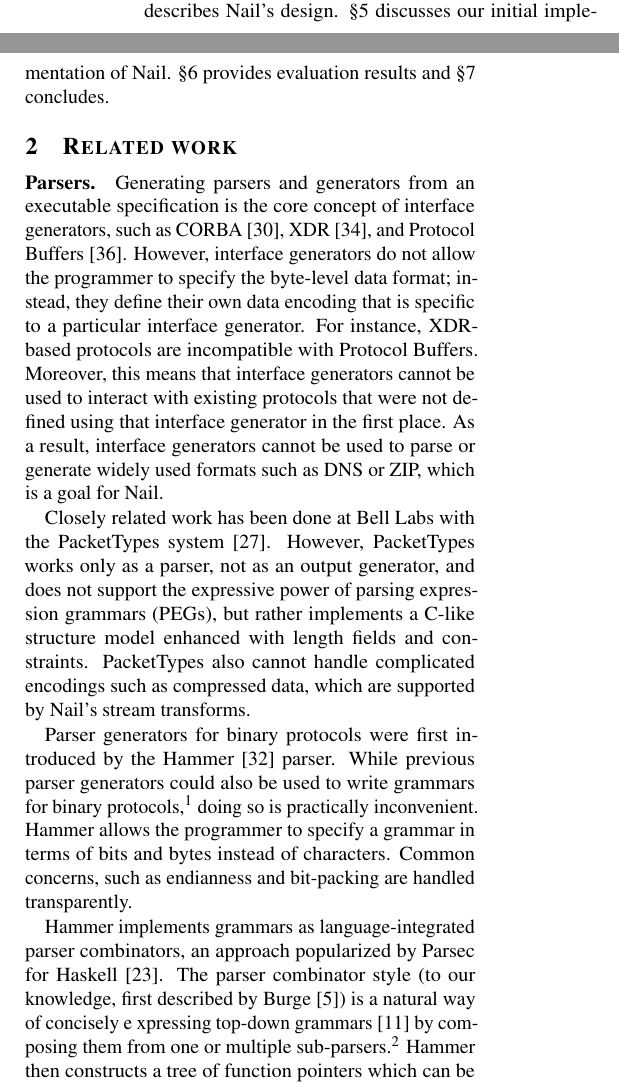
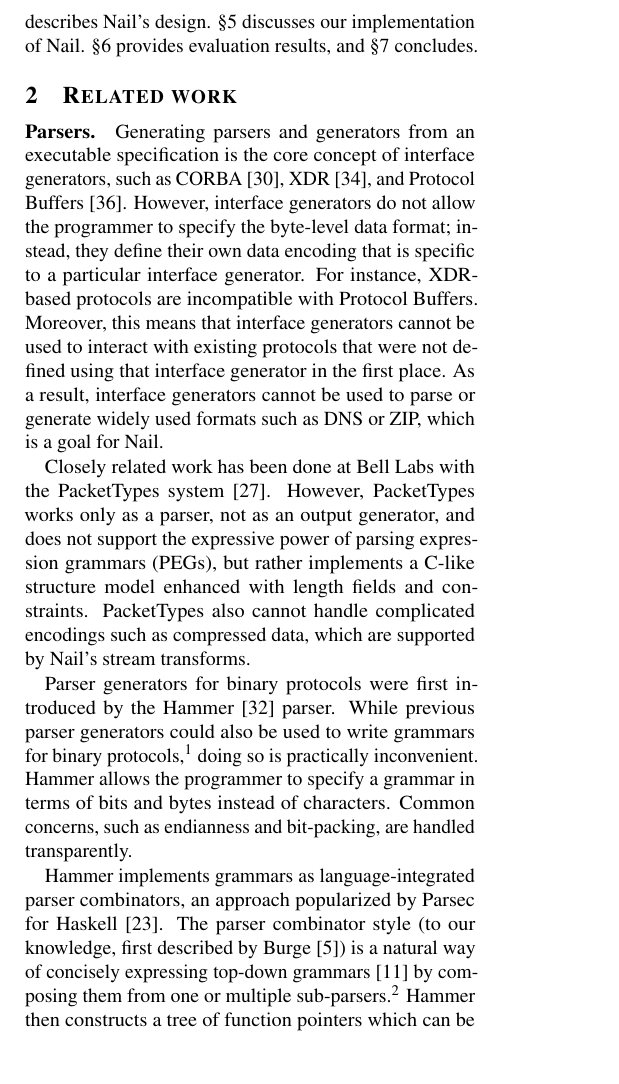
Before and after one commit to jbangert/nail, a LaTeX paper (paper/osdi14/main.tex, which reads paper/osdi14/intro.tex, paper/osdi14/relwk.tex): two parts of the columns of page 2 of 14 before the commit and part of one column of page 2 of 14 after it, the two joined at a grey line, cut so that both start at the same text, the shorter picture padded with empty space. Compiled offline with pdfLaTeX; a LaTeX package or settings file that is missing is left out.

Commit message:
intro and relwk nits

```diff
--- a/paper/osdi14/intro.tex
+++ b/paper/osdi14/intro.tex
@@ -133,6 +133,6 @@ puts Nail in the context of related work.
 \S\ref{s:motivation} motivates the need for Nail by examining
 past data format vulnerabilities.
 \S\ref{s:design} describes
-Nail's design.  \S\ref{s:impl} discusses our initial implementation
-of Nail.  \S\ref{s:eval} provides evaluation results and
+Nail's design.  \S\ref{s:impl} discusses our implementation
+of Nail.  \S\ref{s:eval} provides evaluation results, and
 \S\ref{s:concl} concludes.
--- a/paper/osdi14/relwk.tex
+++ b/paper/osdi14/relwk.tex
@@ -31,11 +31,11 @@ over which a grammar is an abstract set, so most algorithms work
 just as well on an alphabet of $\{0,1\}$.} doing so is practically
 inconvenient. Hammer allows the programmer to specify a grammar in
 terms of bits and bytes instead of characters. Common concerns, such as
-endianness and bit-packing are handled transparently.
+endianness and bit-packing, are handled transparently.
 
 Hammer implements grammars as language-integrated parser combinators, an approach popularized by
 Parsec for Haskell~\cite{LeijenMeijer:parsec}. The parser combinator style (to our knowledge, first
-described by Burge~\cite{burge1975recursive}) is a natural way of concisely e               xpressing top-down
+described by Burge~\cite{burge1975recursive}) is a natural way of concisely expressing top-down
 grammars~\cite{Danielsson:2010:TPC:1863543.1863585}
 by composing them from one or multiple sub-parsers.\footnote{For more
 background on the history of expressing grammars, see Bryan Ford's
```
Also changed, not shown: paper/osdi14/intro.tex (2 more changed lines), paper/osdi14/relwk.tex (2 more changed lines).
